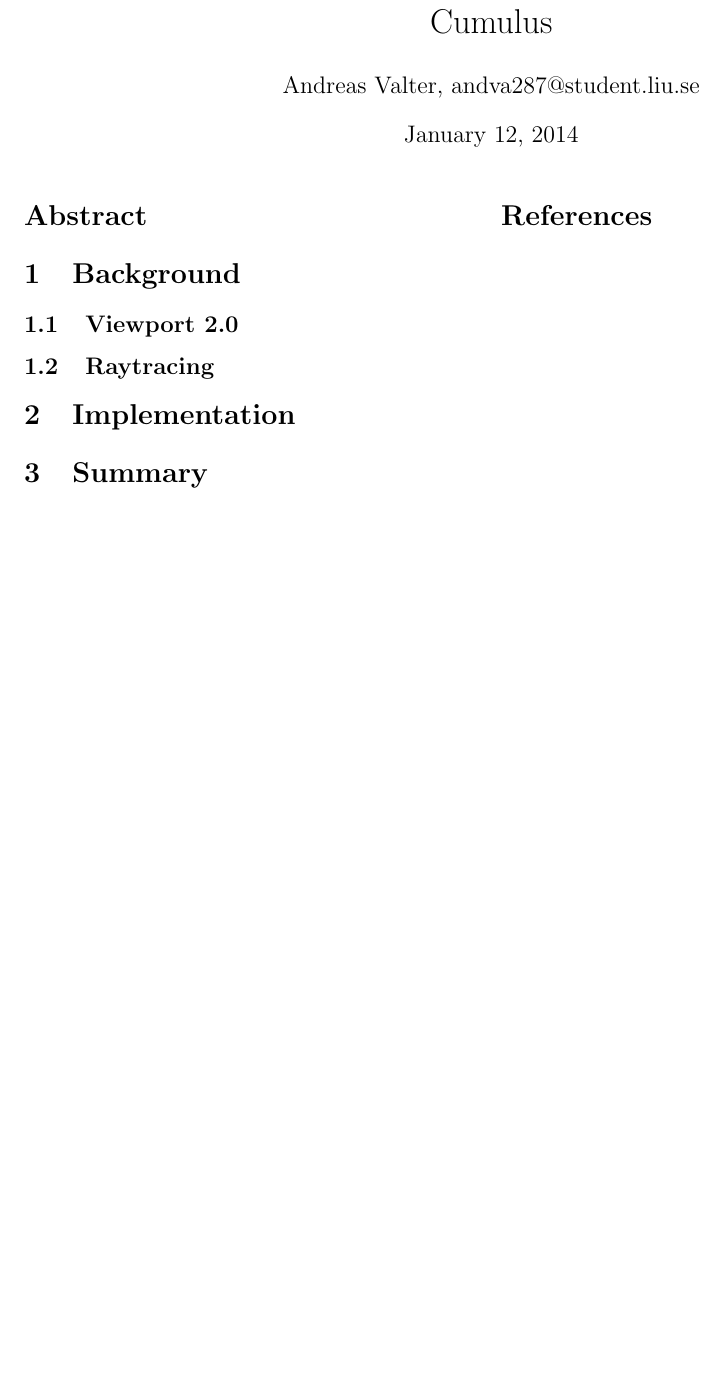
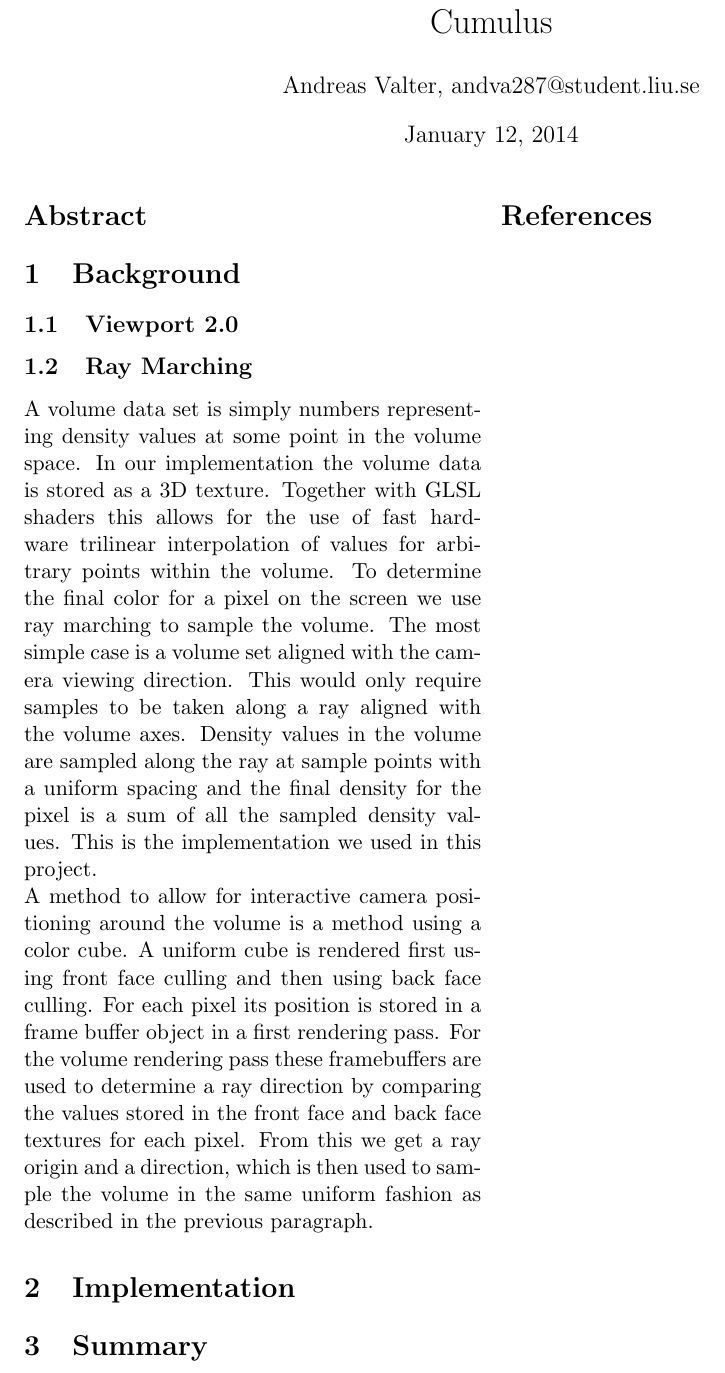
Before and after one commit to johanbecknoren/cumulus, a LaTeX paper (report/cumulus.tex): part of the page, cut so that both start at the same text, the shorter picture padded with empty space. Compiled offline with pdfLaTeX.

Commit message:
Wrote abbout ray marching in report

```diff
--- a/report/cumulus.tex
+++ b/report/cumulus.tex
@@ -47,8 +47,19 @@
 
 
 
-\subsection{Raytracing}
-
+\subsection{Ray Marching}
+A volume data set is simply numbers representing density values at some point in the volume space.
+In our implementation the volume data is stored as a 3D texture.
+Together with GLSL shaders this allows for the use of fast hardware trilinear interpolation of values for arbitrary points within the volume. To determine the final color for a pixel on the screen we use ray marching to sample the volume.
+The most simple case is a volume set aligned with the camera viewing direction.
+This would only require samples to be taken along a ray aligned with the volume axes.
+Density values in the volume are sampled along the ray at sample points with a uniform spacing and the final density for the pixel is a sum of all the sampled density values.
+This is the implementation we used in this project.
+\\
+A method to allow for interactive camera positioning around the volume is a method using a color cube.
+A uniform cube is rendered first using front face culling and then using back face culling.
+For each pixel its position is stored in a frame buffer object in a first rendering pass.
+For the volume rendering pass these framebuffers are used to determine a ray direction by comparing the values stored in the front face and back face textures for each pixel. From this we get a ray origin and a direction, which is then used to sample the volume in the same uniform fashion as described in the previous paragraph.
 
 \section{Implementation}
 
```
